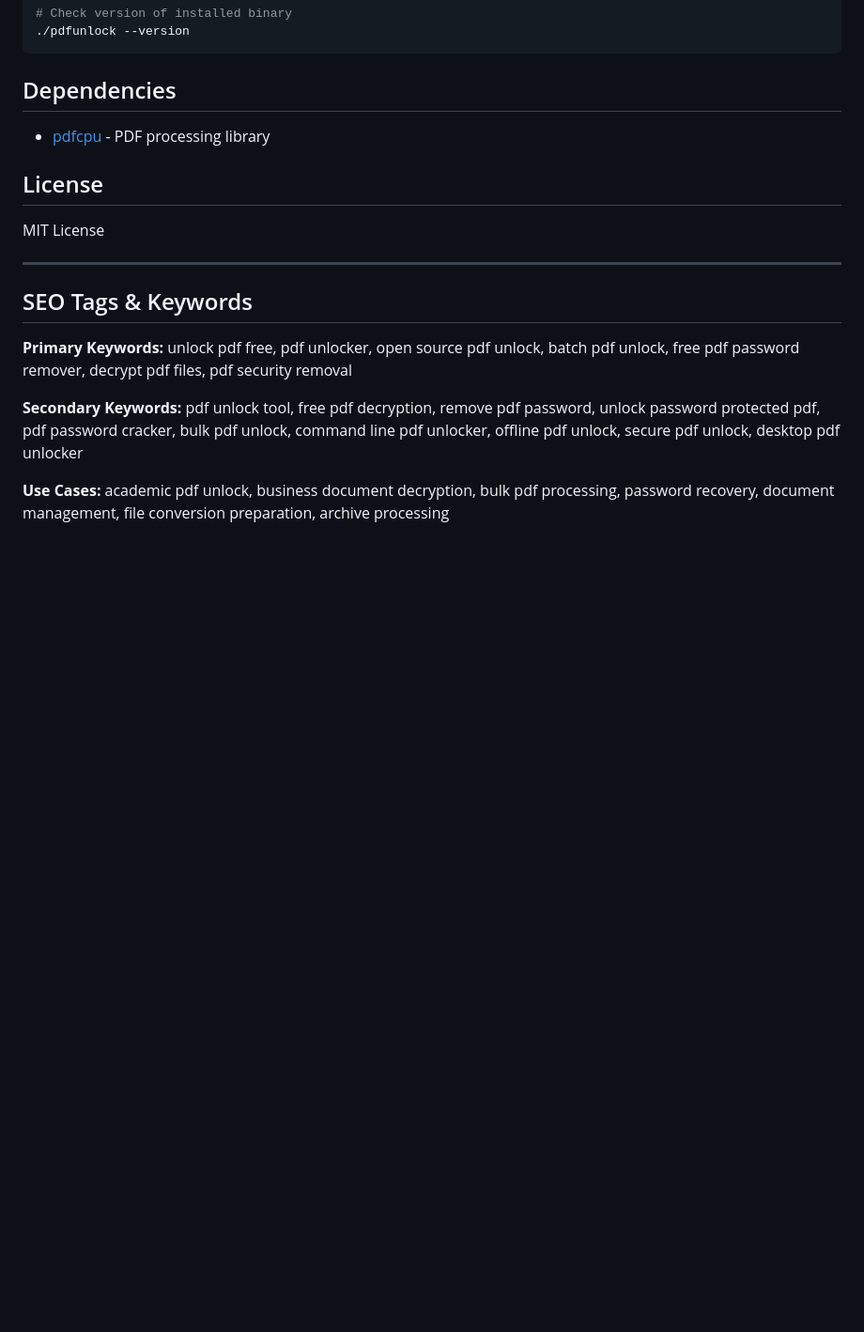
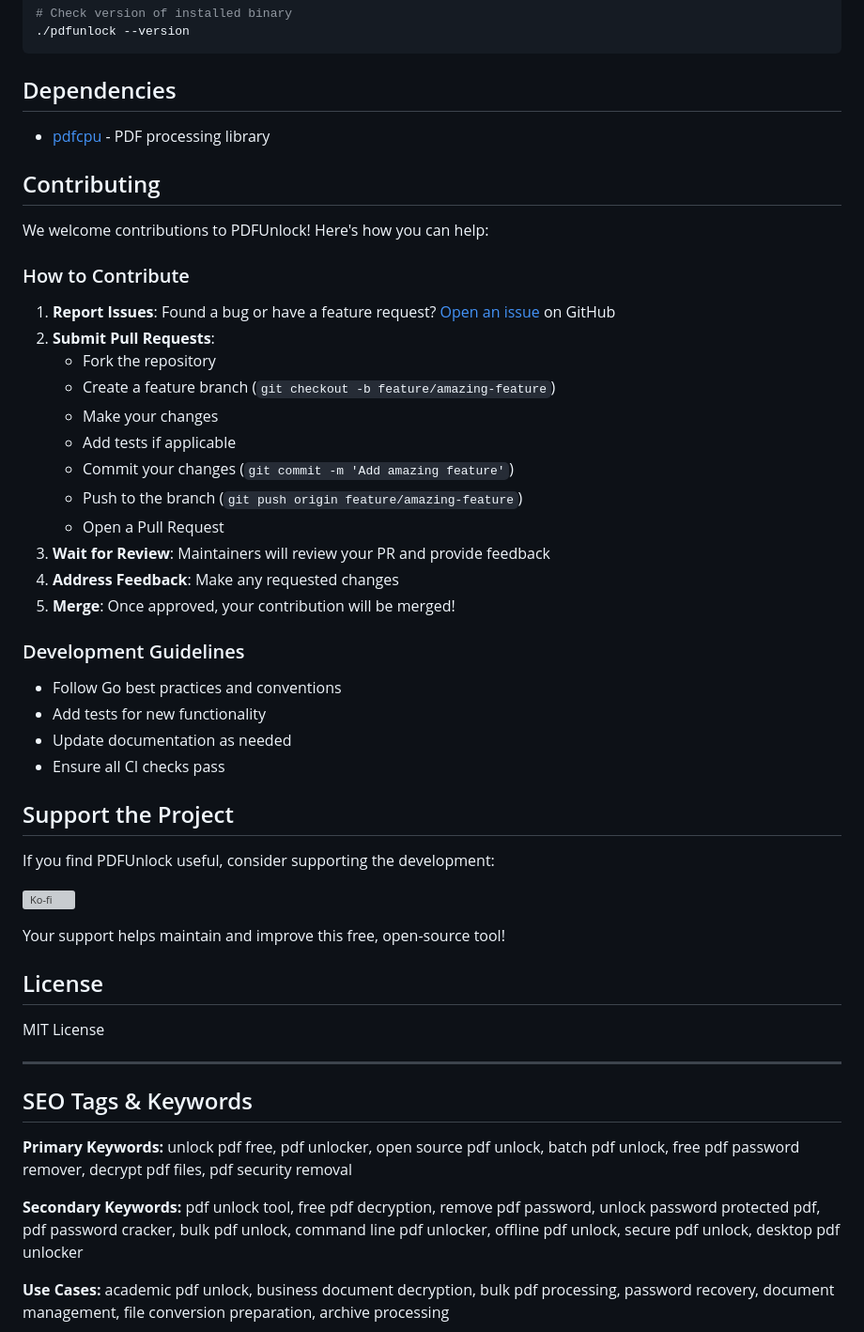
Before and after one commit to fadeltd/pdfunlock, a Markdown page: README.md, the part around the change. Shown: that part at 94% size. Rendered like a GitHub page; blank space fills up the shorter version; grey boxes are pictures that could not be loaded.

```diff
--- a/README.md
+++ b/README.md
@@ -214,6 +214,40 @@ UPX compression is automatically applied during cross-platform builds and can be
 
 - [pdfcpu](https://github.com/pdfcpu/pdfcpu) - PDF processing library
 
+## Contributing
+
+We welcome contributions to PDFUnlock! Here's how you can help:
+
+### How to Contribute
+
+1. **Report Issues**: Found a bug or have a feature request? [Open an issue](https://github.com/fadeltd/pdfunlock/issues) on GitHub
+2. **Submit Pull Requests**:
+   - Fork the repository
+   - Create a feature branch (`git checkout -b feature/amazing-feature`)
+   - Make your changes
+   - Add tests if applicable
+   - Commit your changes (`git commit -m 'Add amazing feature'`)
+   - Push to the branch (`git push origin feature/amazing-feature`)
+   - Open a Pull Request
+3. **Wait for Review**: Maintainers will review your PR and provide feedback
+4. **Address Feedback**: Make any requested changes
+5. **Merge**: Once approved, your contribution will be merged!
+
+### Development Guidelines
+
+- Follow Go best practices and conventions
+- Add tests for new functionality
+- Update documentation as needed
+- Ensure all CI checks pass
+
+## Support the Project
+
+If you find PDFUnlock useful, consider supporting the development:
+
+[![Ko-fi](https://ko-fi.com/img/githubbutton_sm.svg)](https://ko-fi.com/fadeltd)
+
+Your support helps maintain and improve this free, open-source tool!
+
 ## License
 
 MIT License
```
